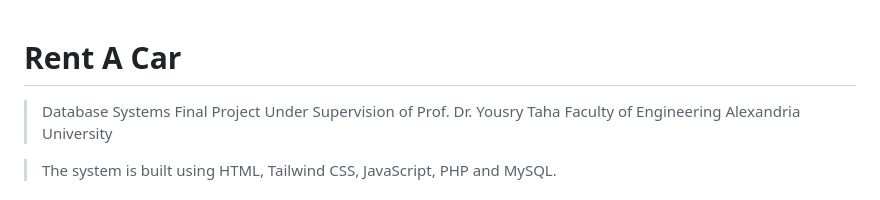
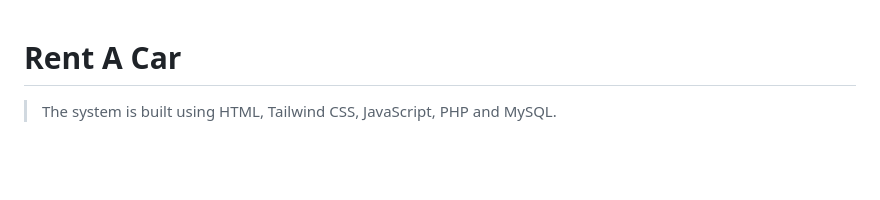
Before and after one commit to Abdelrahman-Muhammad/Car-Rental-System, a Markdown page: README.md, the part around the change. Rendered like a GitHub page; blank space fills up the shorter version.

```diff
--- a/README.md
+++ b/README.md
@@ -1,7 +1,4 @@
 # Rent A Car
-> Database Systems Final Project
-> Under Supervision of Prof. Dr. Yousry Taha
-> Faculty of Engineering Alexandria University
 
 > The system is built using HTML, Tailwind CSS, JavaScript, PHP and MySQL.
 
```
